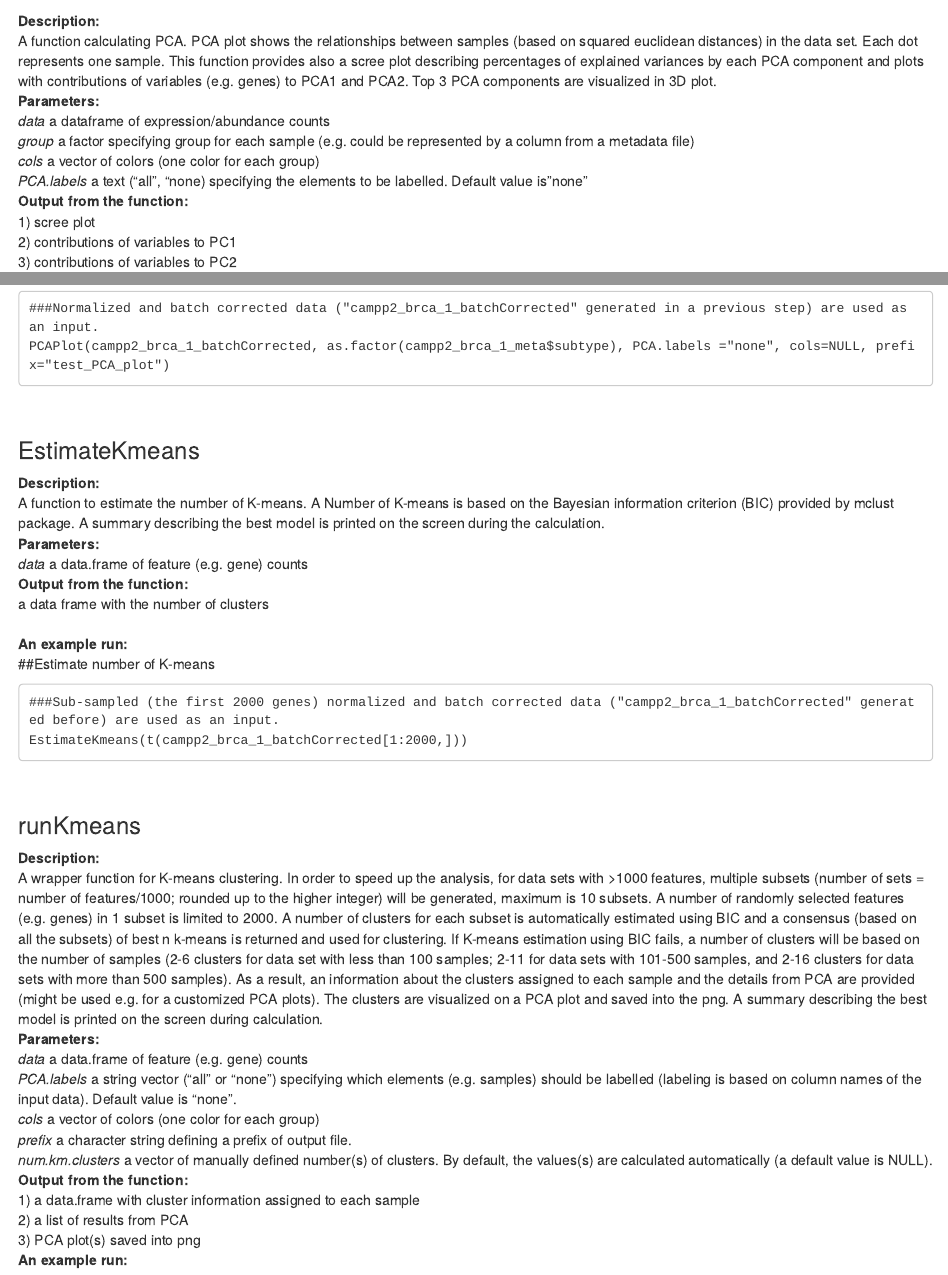
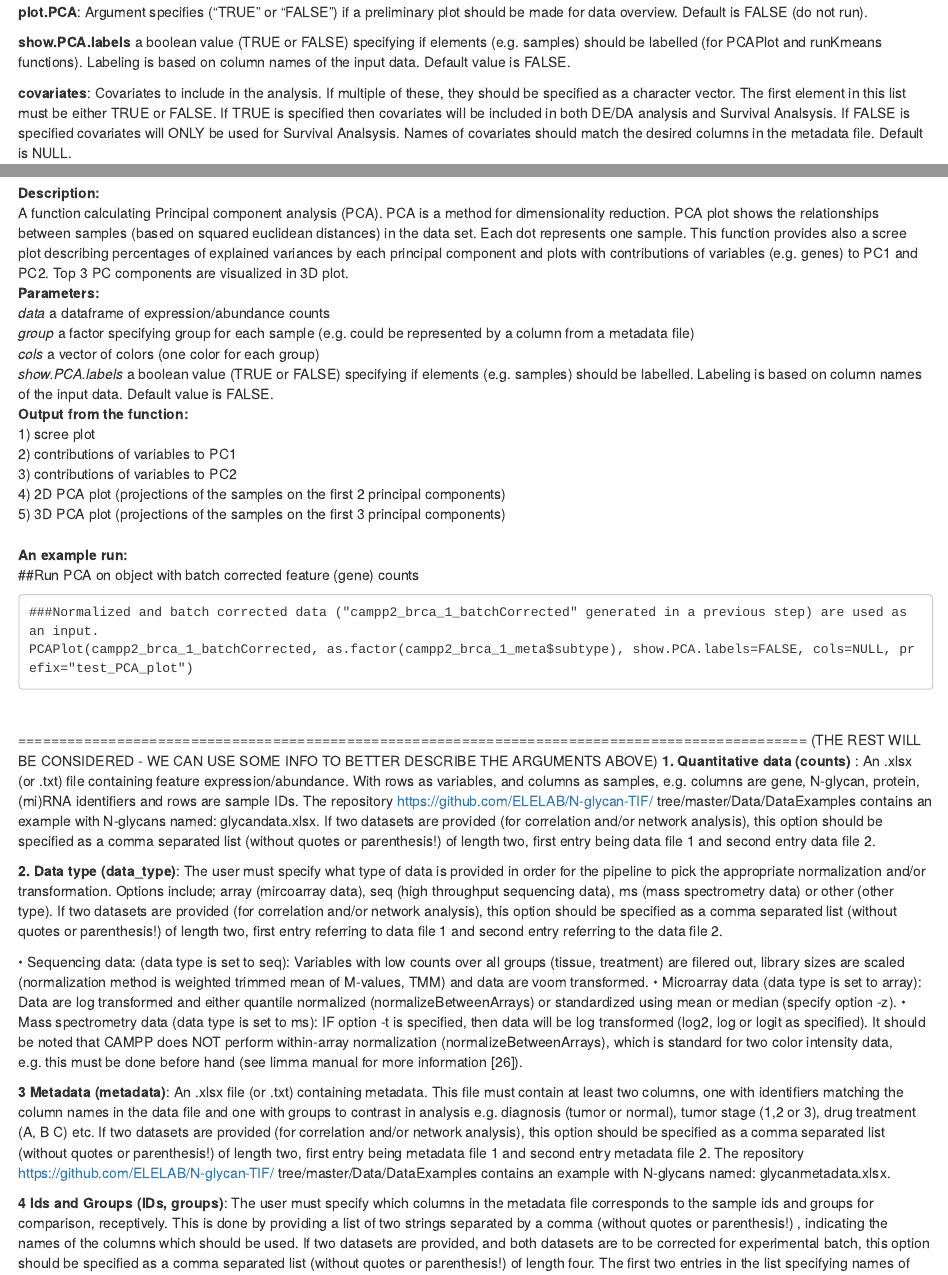
Before and after one commit to nikolatom/CAMPP2_former_repository, an R Markdown document (vignette_campp2.Rmd): the page in a window 1100 px wide, from 6180 px down before the commit and from 3130 px down after it, and a second part further down, joined at a grey line. Rendered offline with R 4.5, knitr and Pandoc, with nearby package versions; drawn as R Markdown's standard HTML page in place of the format the file asks for.

Commit message:
fixed based on 1st review, except umap
Former-commit-id: be592929a0d425b8840ee7d4ae0033950caf8d38 [formerly 800a034db970a5492900d1cff98f30c327c65397]
Former-commit-id: a010e8416a692537a295ea5e88f93ceef7bf4da1
Former-commit-id: 32103fe2b14d5e7d4f471d528b4917ad479af388
Former-commit-id: 924a105de8095637b4f270a1e773d3e4692c60c1

````diff
--- a/vignette_campp2.Rmd
+++ b/vignette_campp2.Rmd
@@ -171,9 +171,9 @@ technology=c("seq","seq"))
 
 **signif**: Cut-offs for log fold change (logFC) and corrected p-value (fdr), defining significant hits (proteins, genes, miRNAs or N-features). If argument is set, it must be a numeric vector, where the first element specifies the cut-off for logFC and the second element specifies the cut-off for corrected p-value (fdr).  In case of 2 datasets, vector must be of length 4. By default, cutoffs will be set to -1 > logFC > 1 and corrected p-values < 0.05.
 
-**plot.PCA**:  Argument specifies ("TRUE" or "FALSE") if a preliminary PCA plot should be made for data overview. Default is FALSE (do not run).
+**plot.PCA**:  Argument specifies ("TRUE" or "FALSE") if a preliminary plot should be made for data overview. Default is FALSE (do not run).
 
-**PCA.labels** a text ("all", "none) specifying the elements to be labelled. Default value is "none".
+**show.PCA.labels** a boolean value (TRUE or FALSE) specifying if elements (e.g. samples) should be labelled (for PCAPlot and runKmeans functions). Labeling is based on column names of the input data. Default value is FALSE.
 
 **covariates**: Covariates to include in the analysis. If multiple of these, they should be specified as a character vector. The first element in this list must be either TRUE or FALSE. If TRUE is specified then covariates will be included in both DE/DA analysis and Survival Analsysis. If FALSE is specified covariates will ONLY be used for Survival Analsysis. Names of covariates should match the desired columns in the metadata file. Default is NULL.
 
@@ -309,86 +309,33 @@ campp2_brca_1_batchCorrected<-BatchCorrect(data=campp2_brca_1_normalized,batch=c
 
 ### PCAPlot
 **Description:** \
-A function calculating PCA. PCA plot shows the relationships
+A function calculating Principal component analysis (PCA).
+PCA is a method for dimensionality reduction.
+PCA plot shows the relationships
 between samples (based on squared euclidean distances) in the data set.
 Each dot represents one sample. This function provides also a scree plot
-describing percentages of explained variances by each PCA component and
-plots with contributions of variables (e.g. genes) to PCA1 and PCA2.
-Top 3 PCA components are visualized in 3D plot.
+describing percentages of explained variances by each principal component and
+plots with contributions of variables (e.g. genes) to PC1 and PC2.
+Top 3 PC components are visualized in 3D plot.
 \
 **Parameters:** \
 *data* a dataframe of expression/abundance counts \
 *group* a factor specifying group for each sample (e.g. could be represented by a column from a metadata file) \
 *cols* a vector of colors (one color for each group) \
-*PCA.labels* a text ("all", "none) specifying the elements to be labelled. Default value is "none" \
+*show.PCA.labels* a boolean value (TRUE or FALSE) specifying if elements
+(e.g. samples) should be labelled. Labeling is based on column names of
+the input data. Default value is FALSE. \
 **Output from the function:** \
 1) scree plot \
 2) contributions of variables to PC1 \
 3) contributions of variables to PC2 \
-4) 2D PCA plot \
-5) 3D PCA plot \
+4) 2D PCA plot (projections of the samples on the first 2 principal components) \
+5) 3D PCA plot (projections of the samples on the first 3 principal components) \
 \
 **An example run:** \
 ##Run PCA on object with batch corrected feature (gene) counts
 ```
 ###Normalized and batch corrected data ("campp2_brca_1_batchCorrected" generated in a previous step) are used as an input.
-PCAPlot(campp2_brca_1_batchCorrected, as.factor(campp2_brca_1_meta$subtype), PCA.labels ="none", cols=NULL, prefix="test_PCA_plot")
+PCAPlot(campp2_brca_1_batchCorrected, as.factor(campp2_brca_1_meta$subtype), show.PCA.labels=FALSE, cols=NULL, prefix="test_PCA_plot")
 ```
 \
-
-
-### EstimateKmeans
-**Description:** \
-A function to estimate the number of K-means. A Number of K-means is based
-on the Bayesian information criterion (BIC) provided by mclust package.
-A summary describing the best model is printed on the screen during the
-calculation.
-\
-**Parameters:** \
-*data* a data.frame of feature (e.g. gene) counts \
-**Output from the function:** \
-a data frame with the number of clusters \
-\
-**An example run:** \
-##Estimate number of K-means
-```
-###Sub-sampled (the first 2000 genes) normalized and batch corrected data ("campp2_brca_1_batchCorrected" generated before) are used as an input.
-EstimateKmeans(t(campp2_brca_1_batchCorrected[1:2000,]))
-```
-\
-
-
-### runKmeans
-**Description:** \
-A wrapper function for K-means clustering.
-In order to speed up the analysis, for data sets with >1000 features, multiple
-subsets (number of sets = number of features/1000; rounded up to the higher
-integer) will be generated, maximum is 10 subsets. A number of randomly selected
-features (e.g. genes) in 1 subset is limited to 2000.
-A number of clusters for each subset is automatically estimated using BIC and
-a consensus (based on all the subsets) of best n k-means is returned and used
-for clustering.
-If K-means estimation using BIC fails, a number of clusters will be based on
-the number of samples (2-6 clusters for data set with less than 100 samples;
-2-11 for data sets with 101-500 samples, and 2-16 clusters for data sets with
-more than 500 samples).
-As a result, an information about the clusters assigned to each sample and
-the details from PCA are provided (might be used e.g. for a customized PCA plots).
-The clusters are visualized on a PCA plot and saved into the png.
-A summary describing the best model is printed on the screen during
-calculation.
-\
-**Parameters:** \
-*data* a data.frame of feature (e.g. gene) counts \
-*PCA.labels* a string vector ("all" or "none") specifying which elements
-(e.g. samples) should be labelled (labeling is based on column names of the
-input data). Default value is "none". \
-*cols* a vector of colors (one color for each group) \
-*prefix* a character string defining a prefix of output file. \
-*num.km.clusters* a vector of manually defined number(s) of clusters. By default, the values(s) are calculated
-automatically (a default value is NULL). \
-**Output from the function:** \
-1) a data.frame with cluster information assigned to each sample \
-2) a list of results from PCA \
-3) PCA plot(s) saved into png \
-**An example run:** \
````
Also changed, not shown: R/CAMPP2.R (+14 -14 lines), R/Parse_arguments.R (+8 -8 lines), R/plot_PCA.R (+21 -10 lines), vignette_campp2.Rmd (11 more changed lines), 1 other file.
